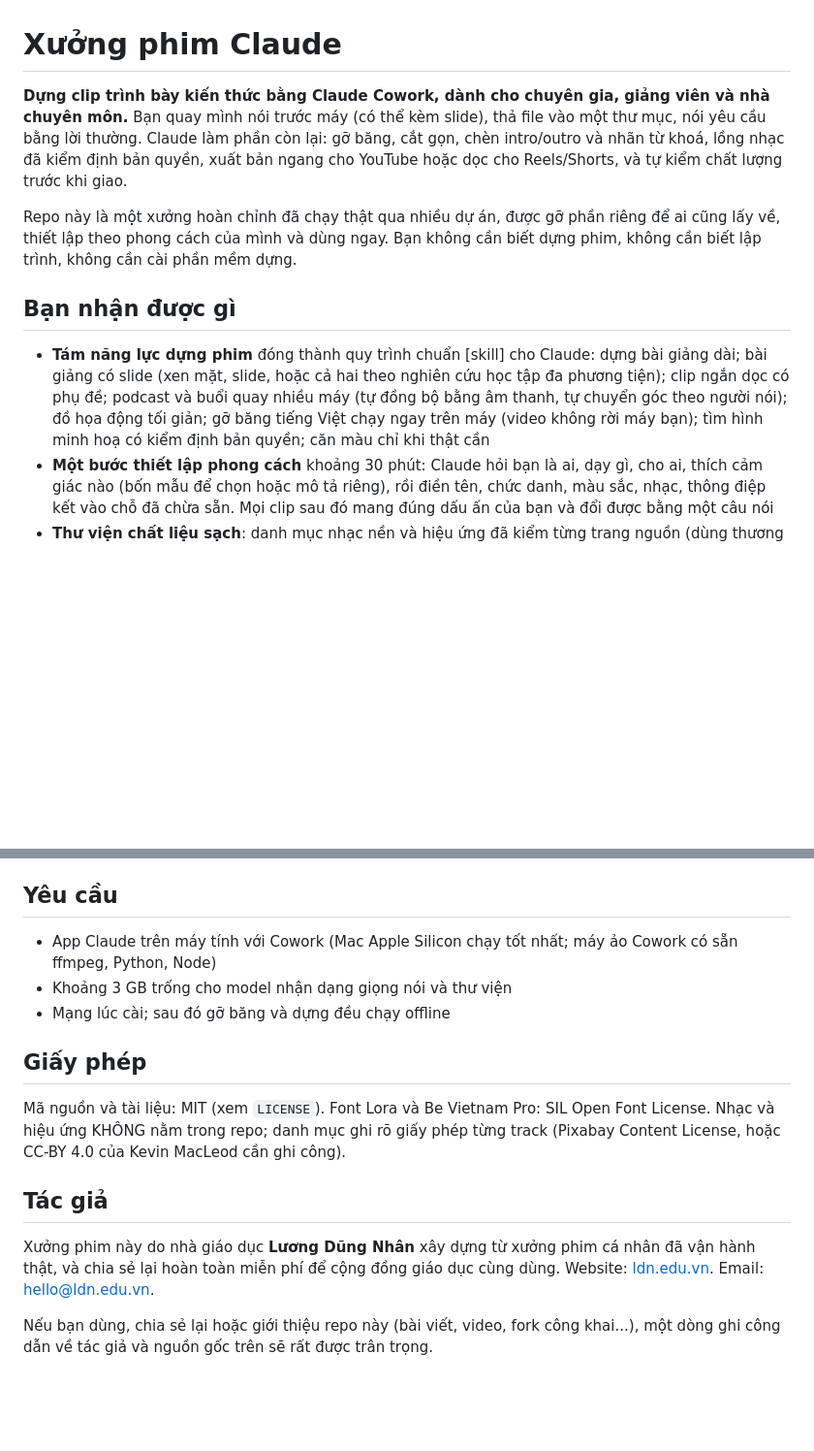
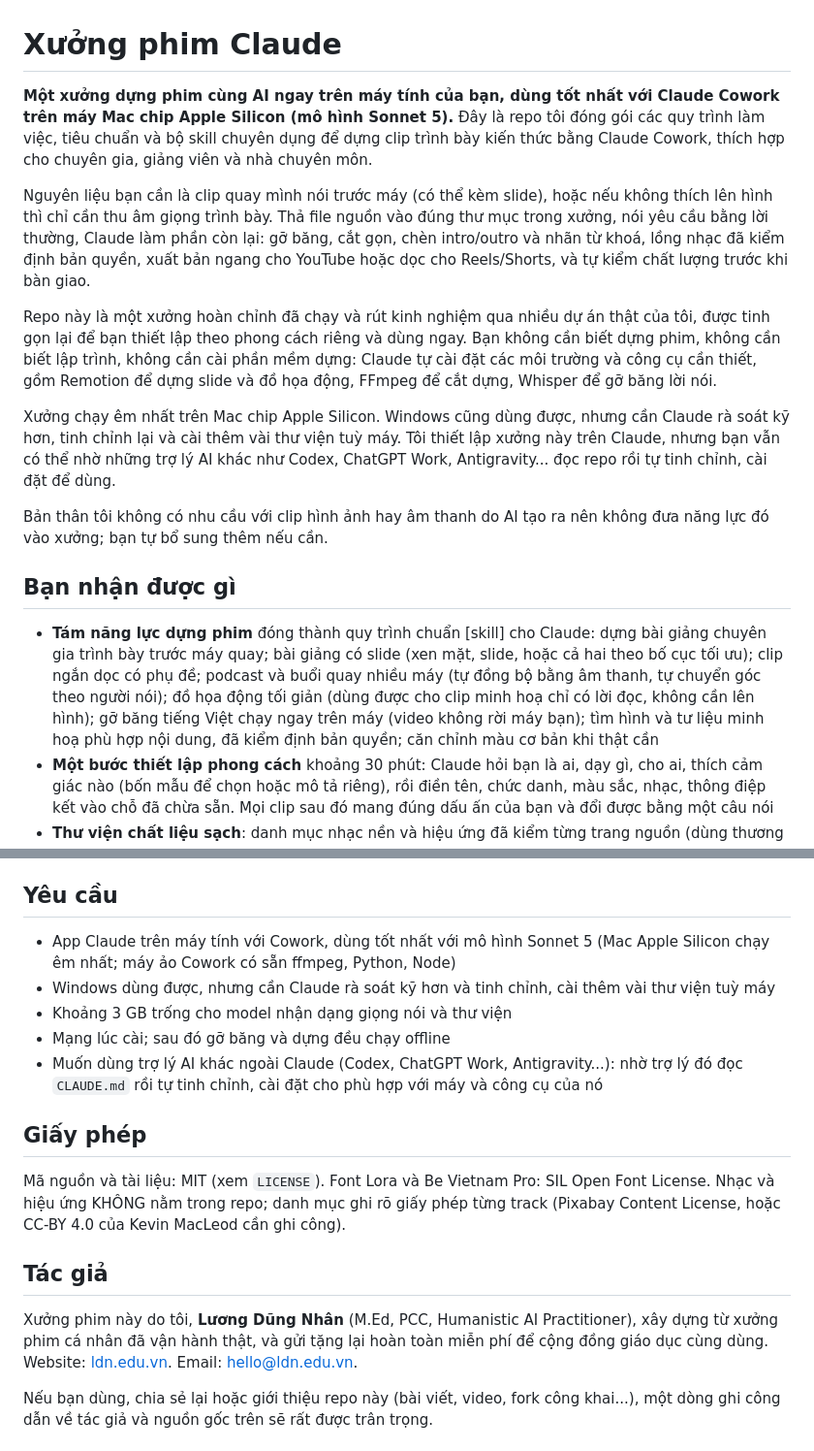
Before and after one commit to wincreator3012/xuong-phim-claude, a Markdown page: README.md, 2 parts joined by grey strips. Shown at 97% size. Rendered like a GitHub page; blank space fills up the shorter version.

```diff
--- a/README.md
+++ b/README.md
@@ -1,12 +1,18 @@
 # Xưởng phim Claude
 
-**Dựng clip trình bày kiến thức bằng Claude Cowork, dành cho chuyên gia, giảng viên và nhà chuyên môn.** Bạn quay mình nói trước máy (có thể kèm slide), thả file vào một thư mục, nói yêu cầu bằng lời thường. Claude làm phần còn lại: gỡ băng, cắt gọn, chèn intro/outro và nhãn từ khoá, lồng nhạc đã kiểm định bản quyền, xuất bản ngang cho YouTube hoặc dọc cho Reels/Shorts, và tự kiểm chất lượng trước khi giao.
+**Một xưởng dựng phim cùng AI ngay trên máy tính của bạn, dùng tốt nhất với Claude Cowork trên máy Mac chip Apple Silicon (mô hình Sonnet 5).** Đây là repo tôi đóng gói các quy trình làm việc, tiêu chuẩn và bộ skill chuyên dụng để dựng clip trình bày kiến thức bằng Claude Cowork, thích hợp cho chuyên gia, giảng viên và nhà chuyên môn.
 
-Repo này là một xưởng hoàn chỉnh đã chạy thật qua nhiều dự án, được gỡ phần riêng để ai cũng lấy về, thiết lập theo phong cách của mình và dùng ngay. Bạn không cần biết dựng phim, không cần biết lập trình, không cần cài phần mềm dựng.
+Nguyên liệu bạn cần là clip quay mình nói trước máy (có thể kèm slide), hoặc nếu không thích lên hình thì chỉ cần thu âm giọng trình bày. Thả file nguồn vào đúng thư mục trong xưởng, nói yêu cầu bằng lời thường, Claude làm phần còn lại: gỡ băng, cắt gọn, chèn intro/outro và nhãn từ khoá, lồng nhạc đã kiểm định bản quyền, xuất bản ngang cho YouTube hoặc dọc cho Reels/Shorts, và tự kiểm chất lượng trước khi bàn giao.
+
+Repo này là một xưởng hoàn chỉnh đã chạy và rút kinh nghiệm qua nhiều dự án thật của tôi, được tinh gọn lại để bạn thiết lập theo phong cách riêng và dùng ngay. Bạn không cần biết dựng phim, không cần biết lập trình, không cần cài phần mềm dựng: Claude tự cài đặt các môi trường và công cụ cần thiết, gồm Remotion để dựng slide và đồ họa động, FFmpeg để cắt dựng, Whisper để gỡ băng lời nói.
+
+Xưởng chạy êm nhất trên Mac chip Apple Silicon. Windows cũng dùng được, nhưng cần Claude rà soát kỹ hơn, tinh chỉnh lại và cài thêm vài thư viện tuỳ máy. Tôi thiết lập xưởng này trên Claude, nhưng bạn vẫn có thể nhờ những trợ lý AI khác như Codex, ChatGPT Work, Antigravity... đọc repo rồi tự tinh chỉnh, cài đặt để dùng.
+
+Bản thân tôi không có nhu cầu với clip hình ảnh hay âm thanh do AI tạo ra nên không đưa năng lực đó vào xưởng; bạn tự bổ sung thêm nếu cần.
 
 ## Bạn nhận được gì
 
-- **Tám năng lực dựng phim** đóng thành quy trình chuẩn [skill] cho Claude: dựng bài giảng dài; bài giảng có slide (xen mặt, slide, hoặc cả hai theo nghiên cứu học tập đa phương tiện); clip ngắn dọc có phụ đề; podcast và buổi quay nhiều máy (tự đồng bộ bằng âm thanh, tự chuyển góc theo người nói); đồ họa động tối giản; gỡ băng tiếng Việt chạy ngay trên máy (video không rời máy bạn); tìm hình minh hoạ có kiểm định bản quyền; căn màu chỉ khi thật cần
+- **Tám năng lực dựng phim** đóng thành quy trình chuẩn [skill] cho Claude: dựng bài giảng chuyên gia trình bày trước máy quay; bài giảng có slide (xen mặt, slide, hoặc cả hai theo bố cục tối ưu); clip ngắn dọc có phụ đề; podcast và buổi quay nhiều máy (tự đồng bộ bằng âm thanh, tự chuyển góc theo người nói); đồ họa động tối giản (dùng được cho clip minh hoạ chỉ có lời đọc, không cần lên hình); gỡ băng tiếng Việt chạy ngay trên máy (video không rời máy bạn); tìm hình và tư liệu minh hoạ phù hợp nội dung, đã kiểm định bản quyền; căn chỉnh màu cơ bản khi thật cần
 - **Một bước thiết lập phong cách** khoảng 30 phút: Claude hỏi bạn là ai, dạy gì, cho ai, thích cảm giác nào (bốn mẫu để chọn hoặc mô tả riêng), rồi điền tên, chức danh, màu sắc, nhạc, thông điệp kết vào chỗ đã chừa sẵn. Mọi clip sau đó mang đúng dấu ấn của bạn và đổi được bằng một câu nói
 - **Thư viện chất liệu sạch**: danh mục nhạc nền và hiệu ứng đã kiểm từng trang nguồn (dùng thương mại mọi nền tảng, không Content ID), tải về theo mẫu phong cách bạn chọn; danh mục nguồn hình miễn phí và quy tắc giấy phép
 - **Cổng nghiệm thu tự động**: hình khớp tiếng tới 2 khung hình, âm lượng chuẩn -14 LUFS, không khoảng đen, không đứng hình. Claude không được nói "xong" khi máy chưa báo đạt
@@ -46,9 +52,11 @@ Video của bạn được xử lý ngay trên máy bạn bằng ffmpeg trong m
 
 ## Yêu cầu
 
-- App Claude trên máy tính với Cowork (Mac Apple Silicon chạy tốt nhất; máy ảo Cowork có sẵn ffmpeg, Python, Node)
+- App Claude trên máy tính với Cowork, dùng tốt nhất với mô hình Sonnet 5 (Mac Apple Silicon chạy êm nhất; máy ảo Cowork có sẵn ffmpeg, Python, Node)
+- Windows dùng được, nhưng cần Claude rà soát kỹ hơn và tinh chỉnh, cài thêm vài thư viện tuỳ máy
 - Khoảng 3 GB trống cho model nhận dạng giọng nói và thư viện
 - Mạng lúc cài; sau đó gỡ băng và dựng đều chạy offline
+- Muốn dùng trợ lý AI khác ngoài Claude (Codex, ChatGPT Work, Antigravity...): nhờ trợ lý đó đọc `CLAUDE.md` rồi tự tinh chỉnh, cài đặt cho phù hợp với máy và công cụ của nó
 
 ## Giấy phép
 
@@ -56,7 +64,7 @@ Mã nguồn và tài liệu: MIT (xem `LICENSE`). Font Lora và Be Vietnam Pro:
 
 ## Tác giả
 
-Xưởng phim này do nhà giáo dục **Lương Dũng Nhân** xây dựng từ xưởng phim cá nhân đã vận hành thật, và chia sẻ lại hoàn toàn miễn phí để cộng đồng giáo dục cùng dùng. Website: [ldn.edu.vn](https://ldn.edu.vn). Email: hello@ldn.edu.vn.
+Xưởng phim này do tôi, **Lương Dũng Nhân** (M.Ed, PCC, Humanistic AI Practitioner), xây dựng từ xưởng phim cá nhân đã vận hành thật, và gửi tặng lại hoàn toàn miễn phí để cộng đồng giáo dục cùng dùng. Website: [ldn.edu.vn](https://ldn.edu.vn). Email: hello@ldn.edu.vn.
 
 Nếu bạn dùng, chia sẻ lại hoặc giới thiệu repo này (bài viết, video, fork công khai...), một dòng ghi công dẫn về tác giả và nguồn gốc trên sẽ rất được trân trọng.
 
```
